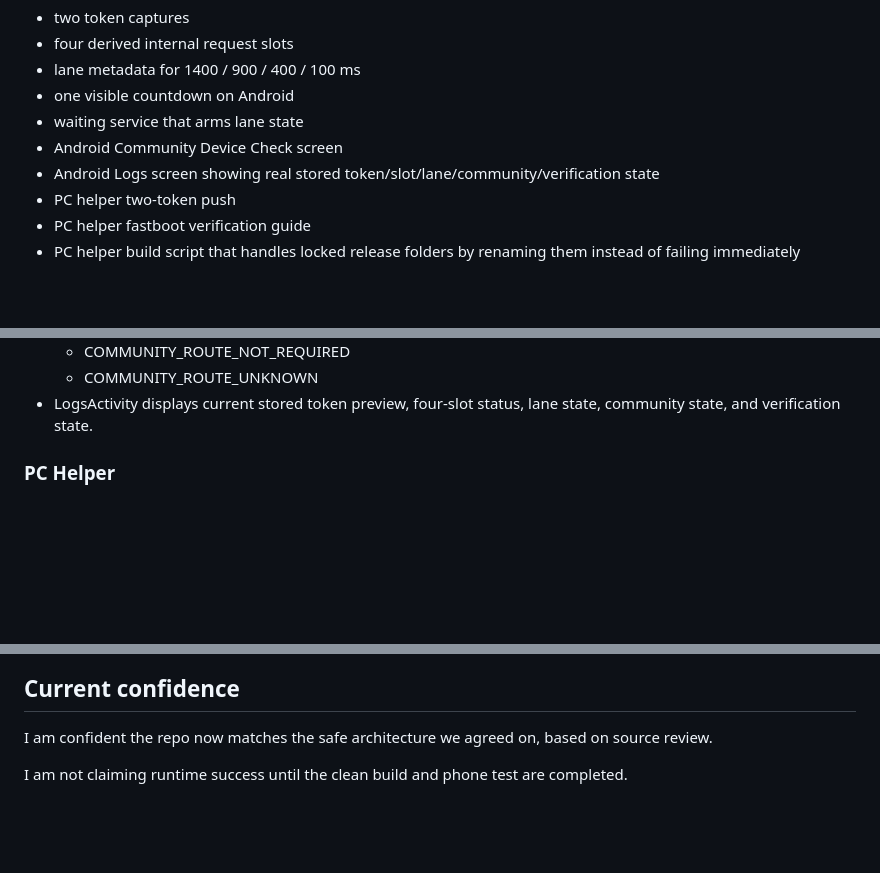
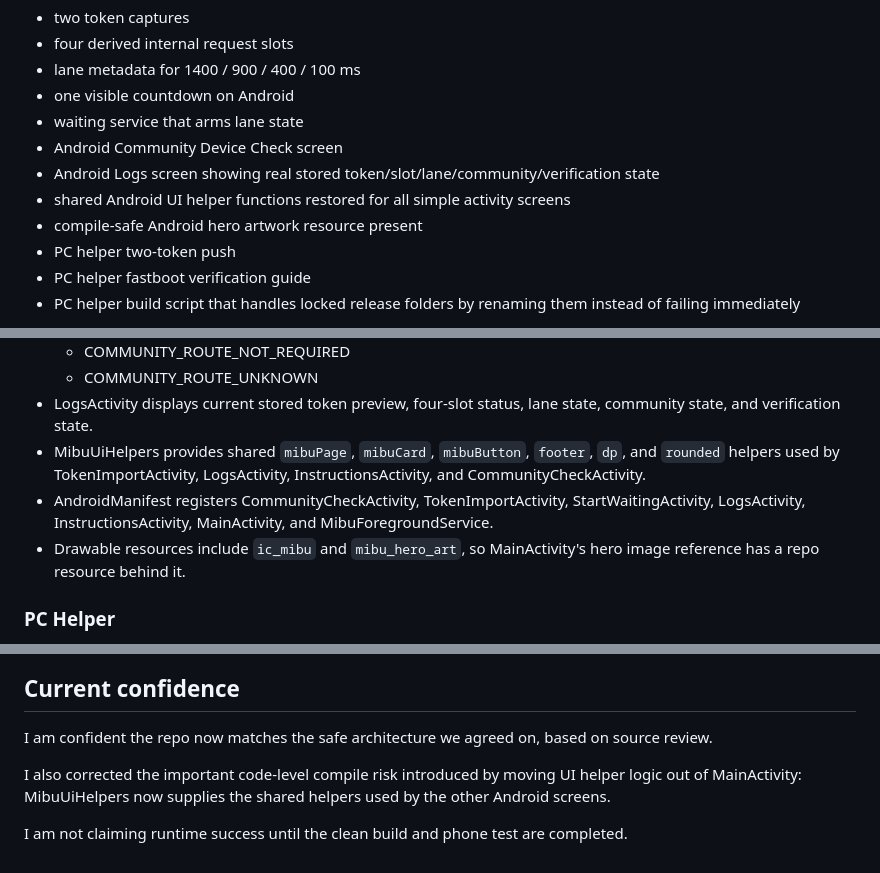
Before and after one commit to jaydumisuni/MIBU, a Markdown page: docs/MIBU_REVIEW_STATUS.md, 3 parts joined by grey strips. GitHub-like rendering; blank space fills up the shorter version.

Commit message:
Update review status after UI helper compile fix

```diff
--- a/docs/MIBU_REVIEW_STATUS.md
+++ b/docs/MIBU_REVIEW_STATUS.md
@@ -17,6 +17,8 @@ The repo now contains the safe state/control-flow layer needed before runtime pr
 - waiting service that arms lane state
 - Android Community Device Check screen
 - Android Logs screen showing real stored token/slot/lane/community/verification state
+- shared Android UI helper functions restored for all simple activity screens
+- compile-safe Android hero artwork resource present
 - PC helper two-token push
 - PC helper fastboot verification guide
 - PC helper build script that handles locked release folders by renaming them instead of failing immediately
@@ -54,6 +56,9 @@ This still must be clean-built and runtime-tested on the user's PC/phone before
   - COMMUNITY_ROUTE_NOT_REQUIRED
   - COMMUNITY_ROUTE_UNKNOWN
 - LogsActivity displays current stored token preview, four-slot status, lane state, community state, and verification state.
+- MibuUiHelpers provides shared `mibuPage`, `mibuCard`, `mibuButton`, `footer`, `dp`, and `rounded` helpers used by TokenImportActivity, LogsActivity, InstructionsActivity, and CommunityCheckActivity.
+- AndroidManifest registers CommunityCheckActivity, TokenImportActivity, StartWaitingActivity, LogsActivity, InstructionsActivity, MainActivity, and MibuForegroundService.
+- Drawable resources include `ic_mibu` and `mibu_hero_art`, so MainActivity's hero image reference has a repo resource behind it.
 
 ### PC Helper
 
@@ -127,4 +132,6 @@ Then build/install Android using the available project build path, open the PC h
 
 I am confident the repo now matches the safe architecture we agreed on, based on source review.
 
+I also corrected the important code-level compile risk introduced by moving UI helper logic out of MainActivity: MibuUiHelpers now supplies the shared helpers used by the other Android screens.
+
 I am not claiming runtime success until the clean build and phone test are completed.
```
